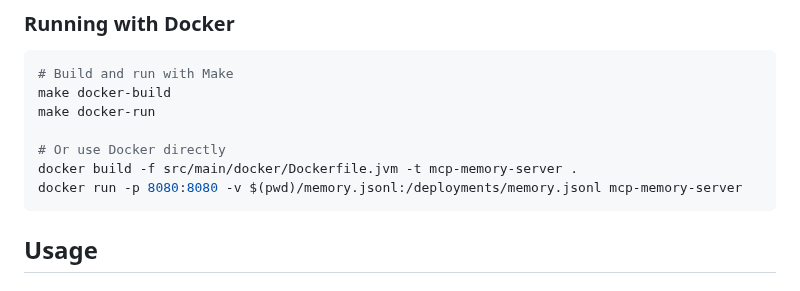
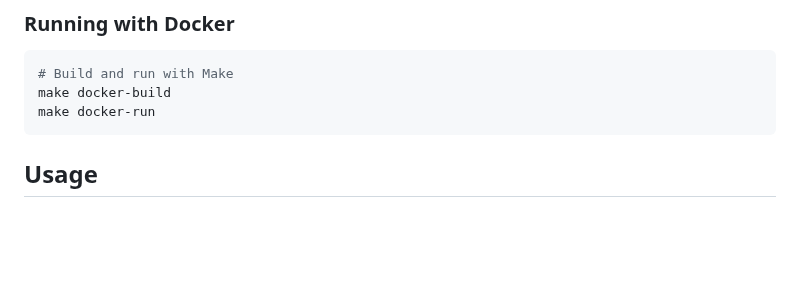
Before and after one commit to jason-riddle/mcp, a Markdown page: README.md, the part around the change. Rendered like a GitHub page; blank space fills up the shorter version.

Commit message:
Remove direct Docker commands from README, keep only Make commands
🤖 Generated with [Claude Code](https://claude.ai/code)

Co-Authored-By: Claude <noreply@anthropic.com>

````diff
--- a/README.md
+++ b/README.md
@@ -65,10 +65,6 @@ make clean
 # Build and run with Make
 make docker-build
 make docker-run
-
-# Or use Docker directly
-docker build -f src/main/docker/Dockerfile.jvm -t mcp-memory-server .
-docker run -p 8080:8080 -v $(pwd)/memory.jsonl:/deployments/memory.jsonl mcp-memory-server
 ```
 
 ## Usage
````
